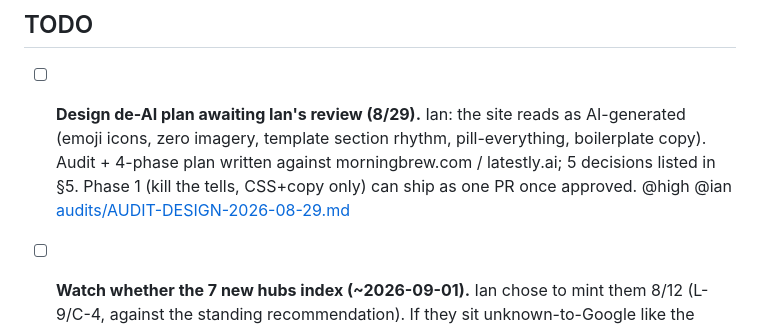
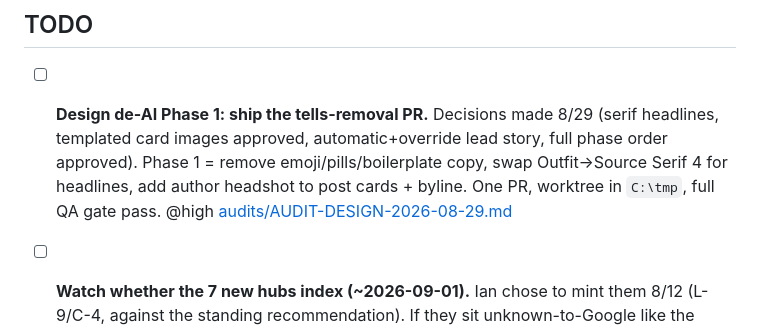
Before and after one commit to homegrowngrowthco/theautomationsguide, a Markdown page: TODO.md, the part around the change. GitHub-like rendering.

```diff
--- a/TODO.md
+++ b/TODO.md
@@ -4,7 +4,7 @@ Tracked by todo-sync (see ../todo-sync/CONVENTION.md). **Open tasks only, most i
 
 ## TODO
 
-- [ ] **Design de-AI plan awaiting Ian's review (8/29).** Ian: the site reads as AI-generated (emoji icons, zero imagery, template section rhythm, pill-everything, boilerplate copy). Audit + 4-phase plan written against morningbrew.com / latestly.ai; 5 decisions listed in §5. Phase 1 (kill the tells, CSS+copy only) can ship as one PR once approved. @high @ian [audits/AUDIT-DESIGN-2026-08-29.md](audits/AUDIT-DESIGN-2026-08-29.md)
+- [ ] **Design de-AI Phase 1: ship the tells-removal PR.** Decisions made 8/29 (serif headlines, templated card images approved, automatic+override lead story, full phase order approved). Phase 1 = remove emoji/pills/boilerplate copy, swap Outfit→Source Serif 4 for headlines, add author headshot to post cards + byline. One PR, worktree in `C:\tmp`, full QA gate pass. @high [audits/AUDIT-DESIGN-2026-08-29.md](audits/AUDIT-DESIGN-2026-08-29.md)
 - [ ] **Watch whether the 7 new hubs index (~2026-09-01).** Ian chose to mint them 8/12 (L-9/C-4, against the standing recommendation). If they sit unknown-to-Google like the other 9, that settles it: thin hubs need prose + links, not registration. Same re-check as the index sweep below. @med
 - [ ] **Pitch the pricing index to 5-10 RevOps newsletters/communities.** The asset is BUILT and live at `/revops-automation-pricing/` (8/12); pitching it is the half that earns the links, and it is the whole point. @high @ian [pricing/README.md](pricing/README.md)
 - [ ] **Authority sprint (audit 8/04 §10 — the binding constraint):** LinkedIn 3-5x/wk RUNNING as of ~8/19 (per Ian; Notion draft-status tracking dropped, cadence is what matters); brand-search nudge in next newsletter/LinkedIn post (brand-term step 5) still open. Linkable-asset half shipped. @high @ian [audits/AUDIT-GROWTH-2026-08-04.md](audits/AUDIT-GROWTH-2026-08-04.md)
```
Also changed, not shown: audits/AUDIT-DESIGN-2026-08-29.md (+9 -7 lines).
